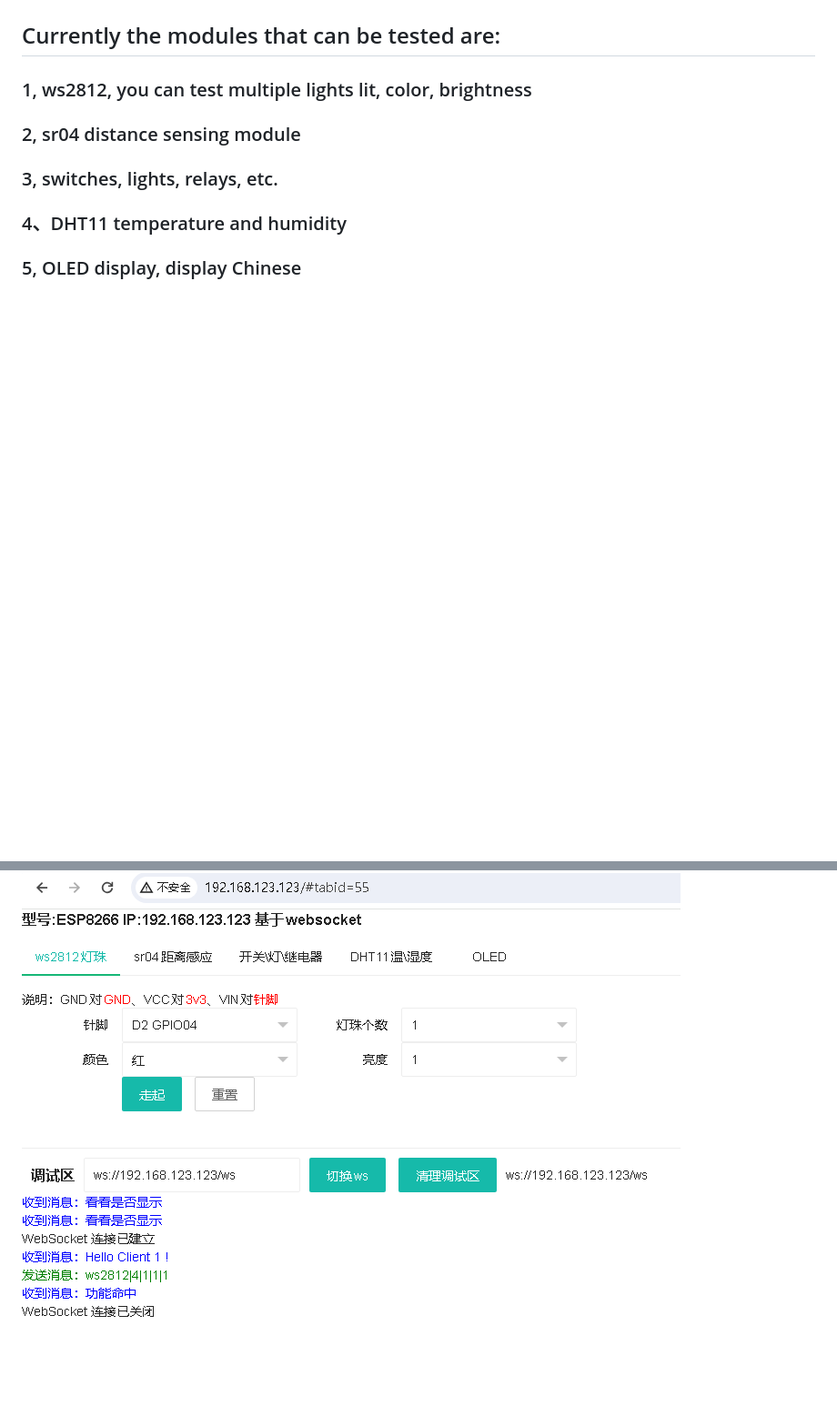
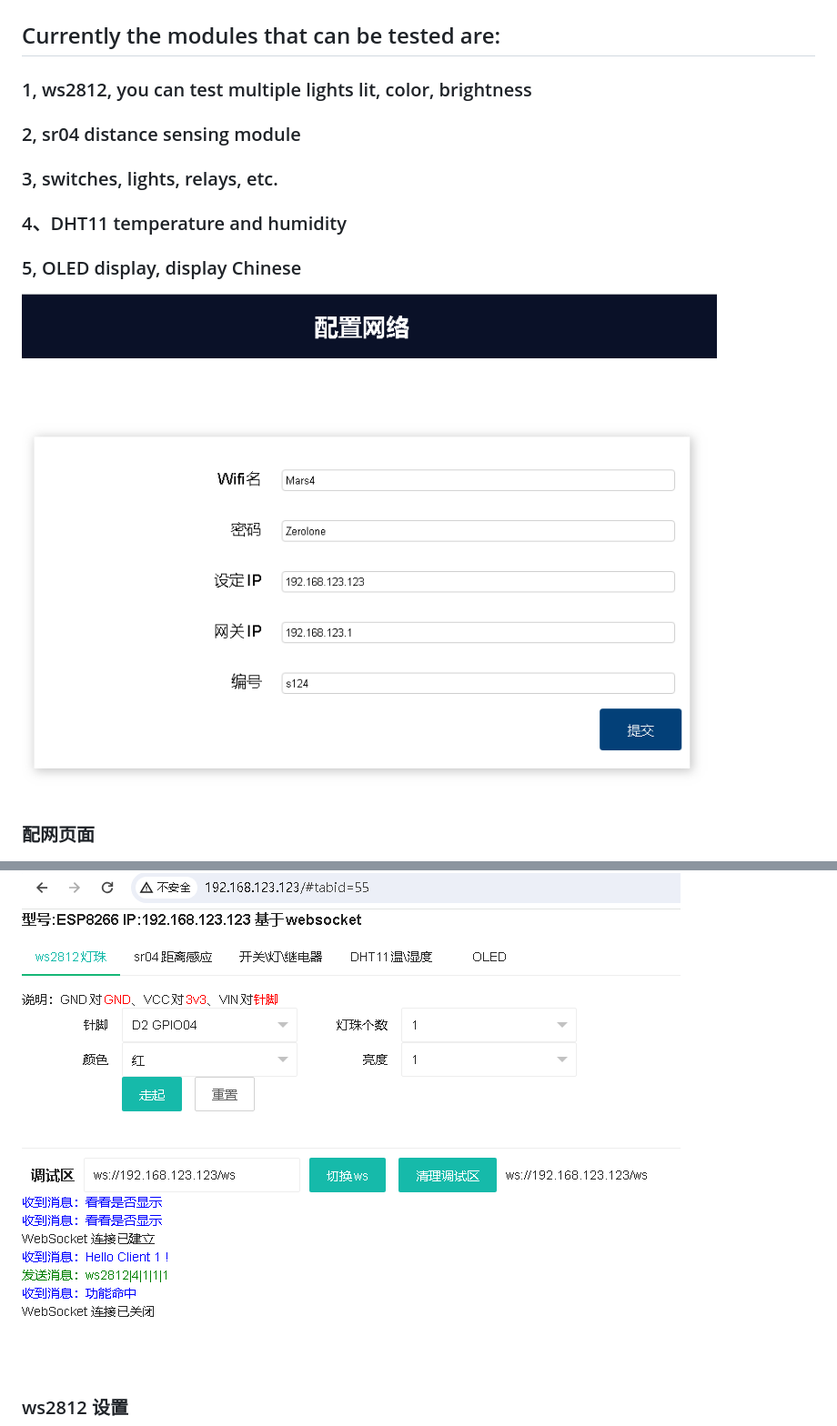
Before and after one commit to Zerolone/ESP8266Tester, a Markdown page: README.md, 2 parts joined by grey strips. Shown: that part at 91% size. Drawn GitHub-style; pictures changed too: screenshot/0.jpg (added); blank space fills up the shorter version.

```diff
--- a/README.md
+++ b/README.md
@@ -22,5 +22,10 @@
 ### 4、DHT11 temperature and humidity
 ### 5, OLED display, display Chinese
 
+![配网页面](https://raw.githubusercontent.com/Zerolone/ESP8266Tester/main/screenshot/0.jpg)
+### 配网页面
+
 ![1.jpg](https://raw.githubusercontent.com/Zerolone/ESP8266Tester/main/screenshot/1.jpg)
+### ws2812 设置
+
 ![2.jpg](https://raw.githubusercontent.com/Zerolone/ESP8266Tester/main/screenshot/2.jpg)
```
Also changed, not shown: other parts of README.md (+3 -0 lines), 6 other files.
